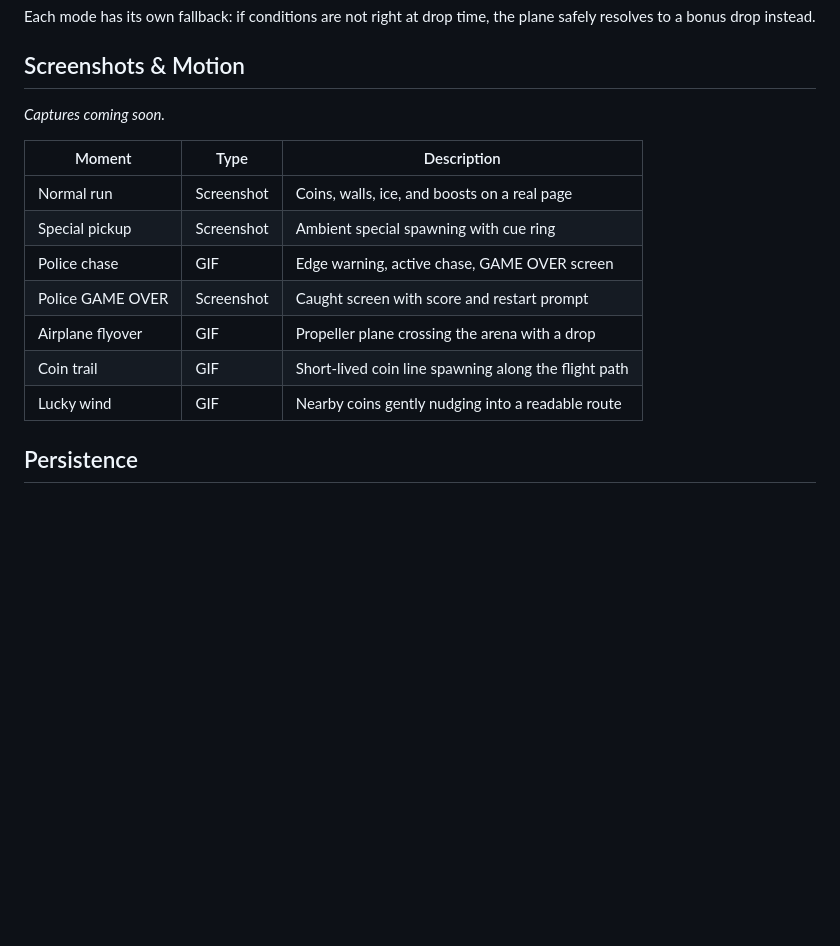
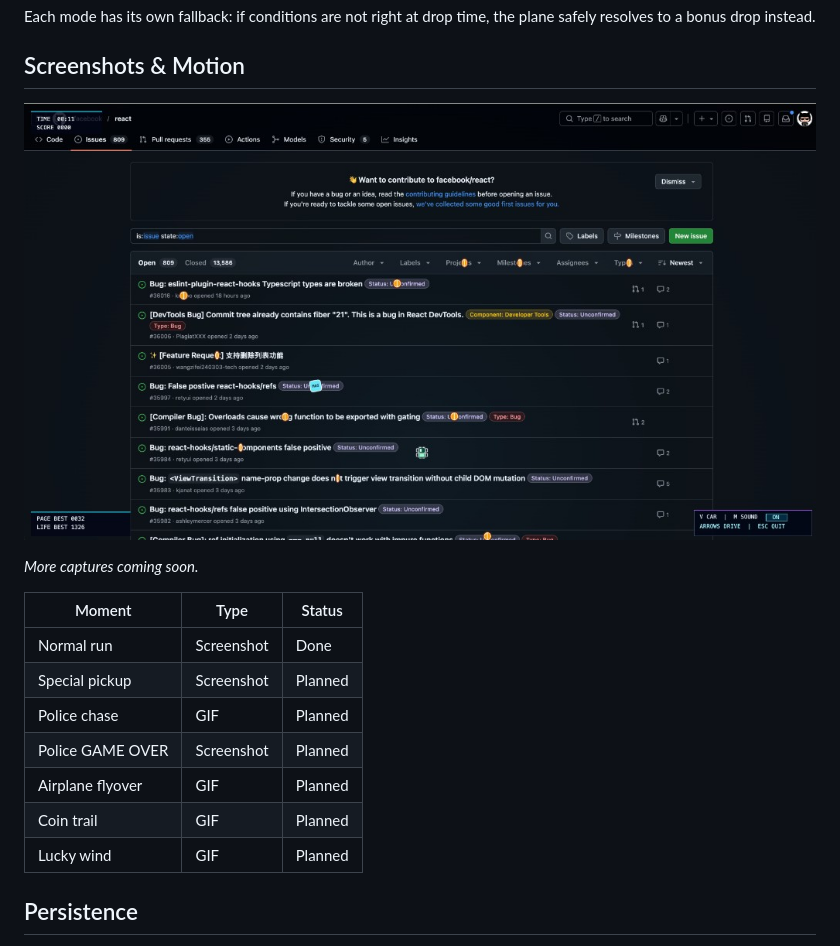
Before and after one commit to siropkin/dom-racer, a Markdown page: README.md, the part around the change. Drawn GitHub-style; pictures changed too: assets/screenshot-normal-run.png (added); blank space fills up the shorter version.

Commit message:
Add first gameplay screenshot to README.
Normal run on GitHub Issues page showing coins, walls, HUD, and page overlay.

Made-with: Cursor

```diff
--- a/README.md
+++ b/README.md
@@ -93,17 +93,19 @@ Each mode has its own fallback: if conditions are not right at drop time, the pl
 
 ## Screenshots & Motion
 
-_Captures coming soon._
+![Normal run on GitHub Issues page](assets/screenshot-normal-run.png)
 
-| Moment | Type | Description |
+_More captures coming soon._
+
+| Moment | Type | Status |
 |---|---|---|
-| Normal run | Screenshot | Coins, walls, ice, and boosts on a real page |
-| Special pickup | Screenshot | Ambient special spawning with cue ring |
-| Police chase | GIF | Edge warning, active chase, GAME OVER screen |
-| Police GAME OVER | Screenshot | Caught screen with score and restart prompt |
-| Airplane flyover | GIF | Propeller plane crossing the arena with a drop |
-| Coin trail | GIF | Short-lived coin line spawning along the flight path |
-| Lucky wind | GIF | Nearby coins gently nudging into a readable route |
+| Normal run | Screenshot | Done |
+| Special pickup | Screenshot | Planned |
+| Police chase | GIF | Planned |
+| Police GAME OVER | Screenshot | Planned |
+| Airplane flyover | GIF | Planned |
+| Coin trail | GIF | Planned |
+| Lucky wind | GIF | Planned |
 
 ## Persistence
 
```
